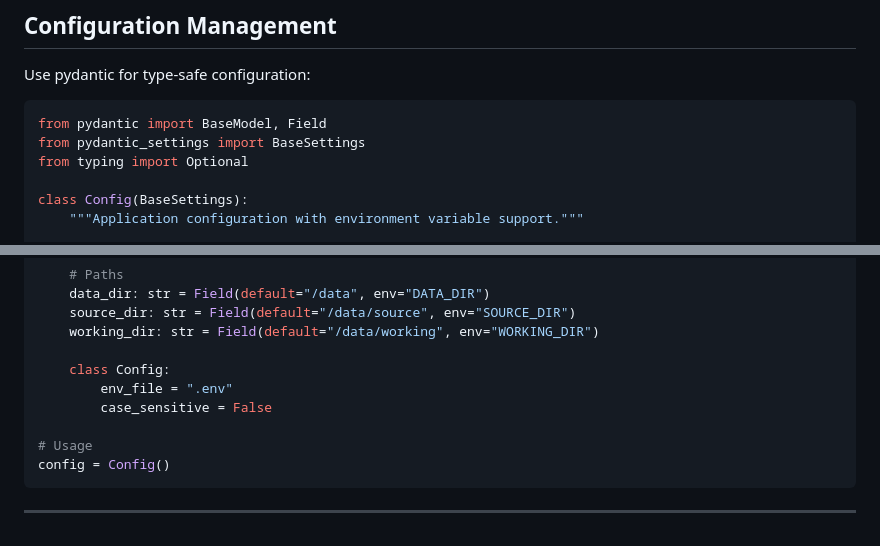
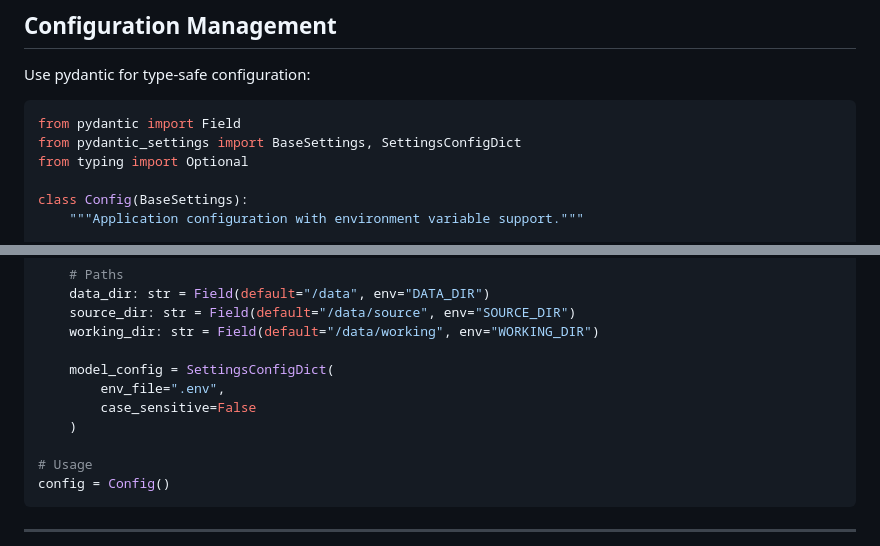
Before and after one commit to drseanwing/DocOrganiser, a Markdown page: .github/copilot-instructions.md, 2 parts joined by grey strips. GitHub-like rendering.

Commit message:
Fix Pydantic configuration to use model_config and remove unused import
Co-authored-by: drseanwing <216366250+drseanwing@users.noreply.github.com>

````diff
--- a/.github/copilot-instructions.md
+++ b/.github/copilot-instructions.md
@@ -631,8 +631,8 @@ async def test_index_agent_full_workflow(test_db_pool, sample_documents):
 Use pydantic for type-safe configuration:
 
 ```python
-from pydantic import BaseModel, Field
-from pydantic_settings import BaseSettings
+from pydantic import Field
+from pydantic_settings import BaseSettings, SettingsConfigDict
 from typing import Optional
 
 class Config(BaseSettings):
@@ -668,9 +668,10 @@ class Config(BaseSettings):
     source_dir: str = Field(default="/data/source", env="SOURCE_DIR")
     working_dir: str = Field(default="/data/working", env="WORKING_DIR")
 
-    class Config:
-        env_file = ".env"
-        case_sensitive = False
+    model_config = SettingsConfigDict(
+        env_file=".env",
+        case_sensitive=False
+    )
 
 # Usage
 config = Config()
````
